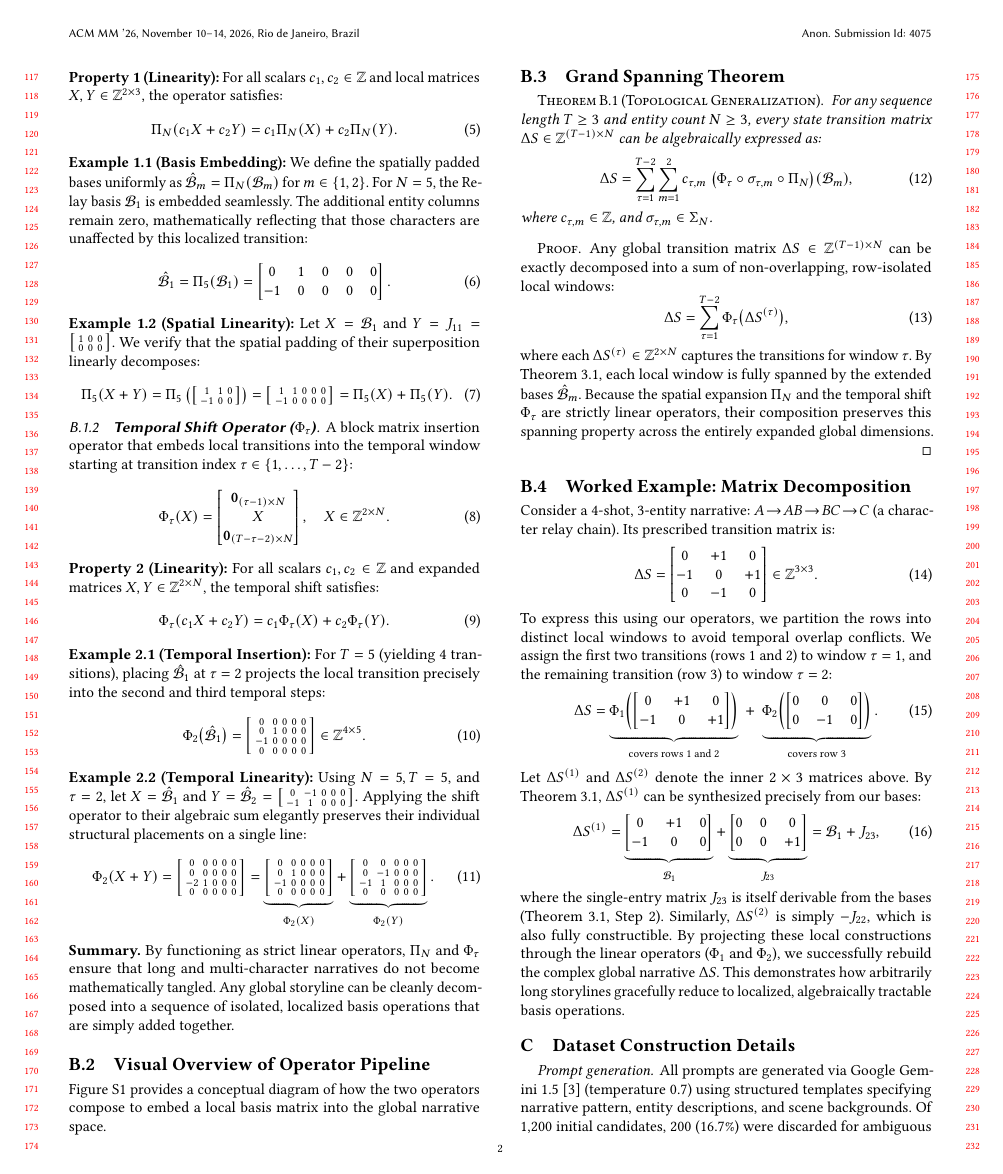
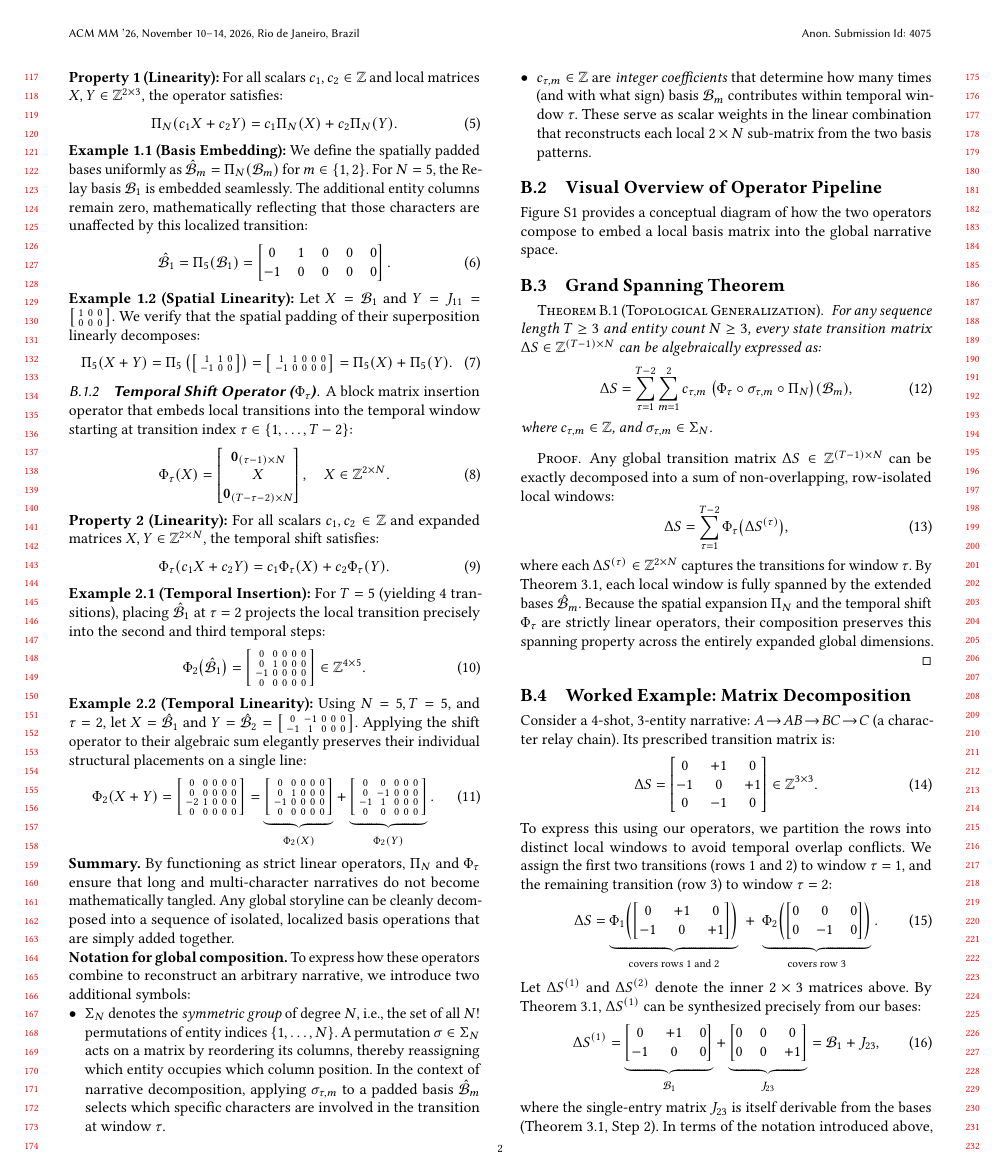
Before and after one commit to merrybabyxmas-paper/PAPER_DIAGONAL-Density-Normalized-Cross-Modal-Alignment-for-Multi-Shot-Video-Narrative-Evaluation, a LaTeX paper (supplementary.tex): page 2 of 12 before the commit and page 2 of 13 after it. Compiled offline with pdfLaTeX.

Commit message:
Add explicit definitions for Sigma_N and c_{tau,m} in Appendix B
- Define Sigma_N as symmetric group of degree N with explanation
  of how permutations reassign entity roles per window
- Define c_{tau,m} as integer coefficients (scalar weights) for
  basis contribution within each temporal window
- Add concrete coefficient values (c_{1,1}=1, sigma=id) in the
  worked example for direct connection to the theorem notation

Co-Authored-By: Claude Opus 4.6 (1M context) <noreply@anthropic.com>

```diff
--- a/supplementary.tex
+++ b/supplementary.tex
@@ -225,6 +225,12 @@ A block matrix insertion operator that embeds local transitions into the tempora
 
 \noindent \textbf{Summary.} By functioning as strict linear operators, $\Pi_N$ and $\Phi_\tau$ ensure that long and multi-character narratives do not become mathematically tangled. Any global storyline can be cleanly decomposed into a sequence of isolated, localized basis operations that are simply added together.
 
+\noindent \textbf{Notation for global composition.} To express how these operators combine to reconstruct an arbitrary narrative, we introduce two additional symbols:
+\begin{itemize}[nosep,leftmargin=*]
+\item $\Sigma_N$ denotes the \emph{symmetric group} of degree $N$, i.e., the set of all $N!$ permutations of entity indices $\{1, \ldots, N\}$. A permutation $\sigma \in \Sigma_N$ acts on a matrix by reordering its columns, thereby reassigning which entity occupies which column position. In the context of narrative decomposition, applying $\sigma_{\tau,m}$ to a padded basis $\hat{\calB}_m$ selects which specific characters are involved in the transition at window $\tau$.
+\item $c_{\tau,m} \in \mathbb{Z}$ are \emph{integer coefficients} that determine how many times (and with what sign) basis $\calB_m$ contributes within temporal window $\tau$. These serve as scalar weights in the linear combination that reconstructs each local $2 \times N$ sub-matrix from the two basis patterns.
+\end{itemize}
+
 \subsection{Visual Overview of Operator Pipeline}
 
 Figure~\ref{fig:operator_pipeline} provides a conceptual diagram of how the two operators compose to embed a local basis matrix into the global narrative space.
@@ -272,7 +278,7 @@ Let $\Delta S^{(1)}$ and $\Delta S^{(2)}$ denote the inner $2 \times 3$ matrices
 \begin{equation}
 \Delta S^{(1)} = \underbrace{\begin{bmatrix} 0 & +1 & 0 \\ -1 & 0 & 0 \end{bmatrix}}_{\calB_1} + \underbrace{\begin{bmatrix} 0 & 0 & 0 \\ 0 & 0 & +1 \end{bmatrix}}_{J_{23}} = \calB_1 + J_{23},
 \end{equation}
-where the single-entry matrix $J_{23}$ is itself derivable from the bases (Theorem~3.1, Step 2). Similarly, $\Delta S^{(2)}$ is simply $-J_{22}$, which is also fully constructible. By projecting these local constructions through the linear operators ($\Phi_1$ and $\Phi_2$), we successfully rebuild the complex global narrative $\Delta S$. This demonstrates how arbitrarily long storylines gracefully reduce to localized, algebraically tractable basis operations.
+where the single-entry matrix $J_{23}$ is itself derivable from the bases (Theorem~3.1, Step 2). In terms of the notation introduced above, the first window uses coefficients $c_{1,1} = 1$ (one copy of $\calB_1$) with the identity permutation $\sigma_{1,1} = \text{id}$, plus an additional $J_{23}$ term. Similarly, $\Delta S^{(2)}$ is simply $-J_{22}$ (i.e., $c_{2,m}$ values that produce $-J_{22}$ from the bases), which is also fully constructible. By projecting these local constructions through the linear operators ($\Phi_1$ and $\Phi_2$), we successfully rebuild the complex global narrative $\Delta S$. This demonstrates how arbitrarily long storylines gracefully reduce to localized, algebraically tractable basis operations.
 
 %% ============================================================
 \section{Dataset Construction Details}
```
